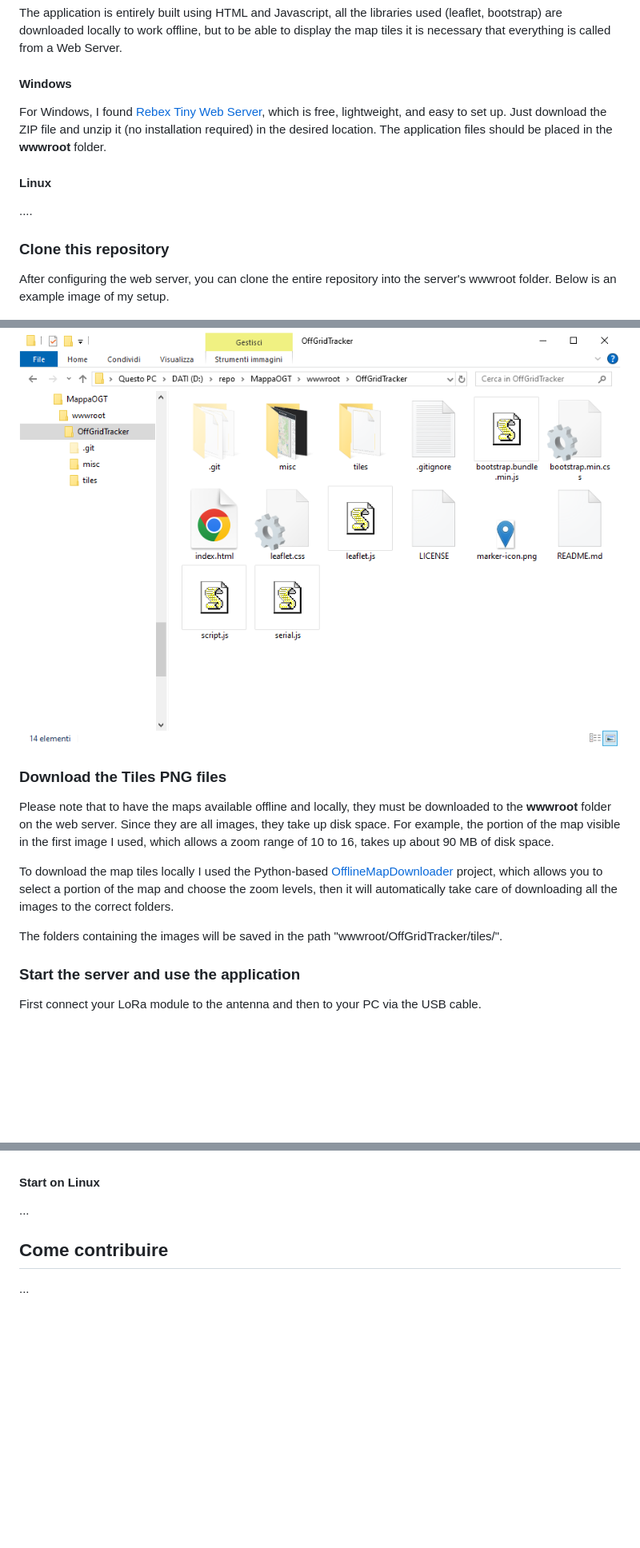
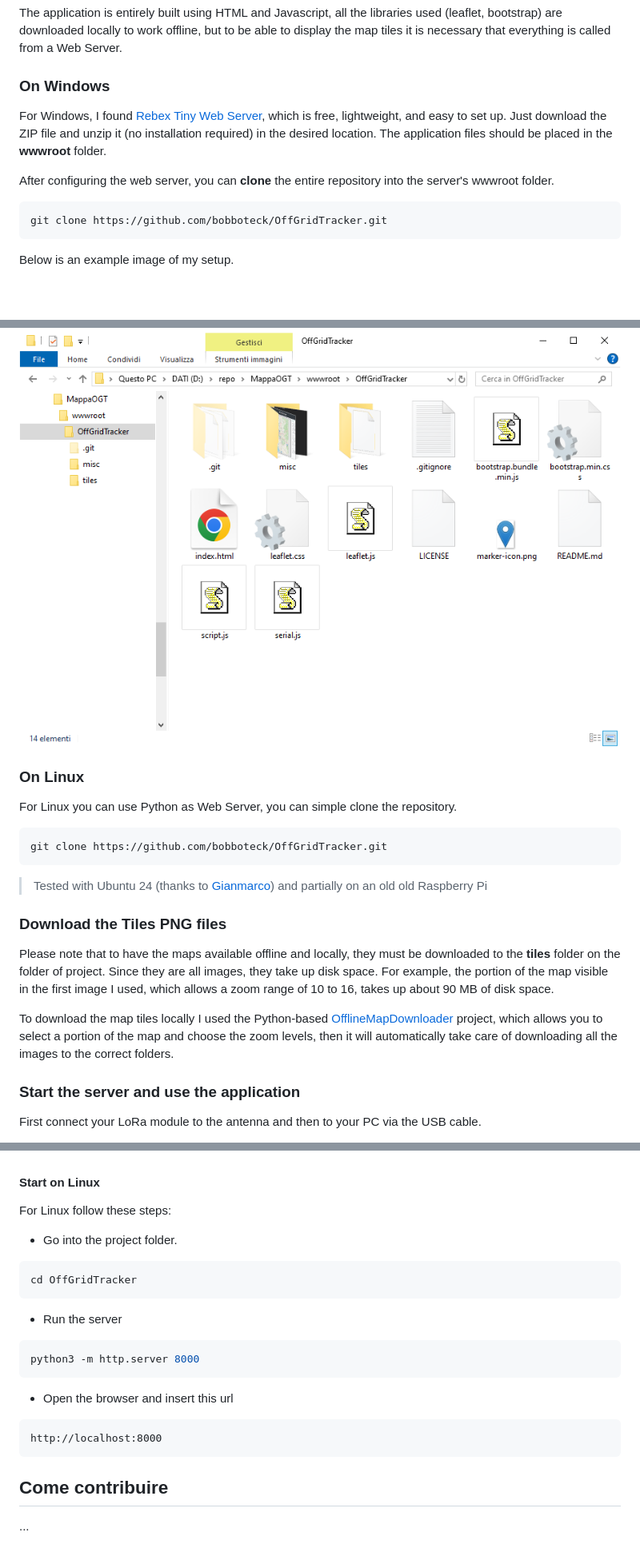
Before and after one commit to bobboteck/OffGridTracker, a Markdown page: README.md, 3 parts joined by grey strips. Shown: that part at 80% size. Rendered like a GitHub page; blank space fills up the shorter version.

````diff
--- a/README.md
+++ b/README.md
@@ -30,27 +30,35 @@ The USB connection is seen as a serial port, which the program uses to send the
 
 The application is entirely built using HTML and Javascript, all the libraries used (leaflet, bootstrap) are downloaded locally to work offline, but to be able to display the map tiles it is necessary that everything is called from a Web Server.
 
-#### Windows
+### On Windows
 
 For Windows, I found [Rebex Tiny Web Server](https://www.rebex.net/tiny-web-server/), which is free, lightweight, and easy to set up. Just download the ZIP file and unzip it (no installation required) in the desired location. The application files should be placed in the **wwwroot** folder.
 
-#### Linux
+After configuring the web server, you can **clone** the entire repository into the server's wwwroot folder.
 
-....
+```shell
+git clone https://github.com/bobboteck/OffGridTracker.git
+```
 
-### Clone this repository
-
-After configuring the web server, you can clone the entire repository into the server's wwwroot folder. Below is an example image of my setup.
+Below is an example image of my setup.
 
 ![OGT-Esempio-path](/misc/OGT-Esempio-path.png)
 
+### On Linux
+
+For Linux you can use Python as Web Server, you can simple clone the repository.
+
+```shell
+git clone https://github.com/bobboteck/OffGridTracker.git
+```
+
+> Tested with Ubuntu 24 (thanks to [Gianmarco](https://github.com/Gianmarco-Maisano)) and partially on an old old Raspberry Pi
+
 ### Download the Tiles PNG files
 
-Please note that to have the maps available offline and locally, they must be downloaded to the **wwwroot** folder on the web server. Since they are all images, they take up disk space. For example, the portion of the map visible in the first image I used, which allows a zoom range of 10 to 16, takes up about 90 MB of disk space.
+Please note that to have the maps available offline and locally, they must be downloaded to the **tiles** folder on the folder of project. Since they are all images, they take up disk space. For example, the portion of the map visible in the first image I used, which allows a zoom range of 10 to 16, takes up about 90 MB of disk space.
 
 To download the map tiles locally I used the Python-based [OfflineMapDownloader](https://github.com/0015/OfflineMapDownloader) project, which allows you to select a portion of the map and choose the zoom levels, then it will automatically take care of downloading all the images to the correct folders.
-
-The folders containing the images will be saved in the path "wwwroot/OffGridTracker/tiles/".
 
 ### Start the server and use the application
 
@@ -69,7 +77,25 @@ For Windows follow these steps:
 
 #### Start on Linux
 
-...
+For Linux follow these steps:
+
+- Go into the project folder.
+
+```shell
+cd OffGridTracker
+```
+
+- Run the server
+
+```shell
+python3 -m http.server 8000
+```
+
+- Open the browser and insert this url
+
+```http
+http://localhost:8000
+```
 
 ## Come contribuire
 
````
